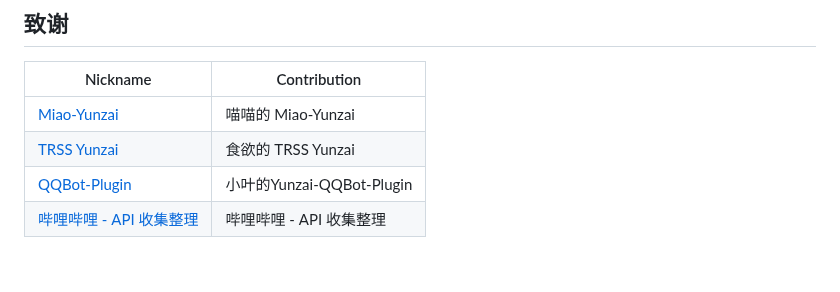
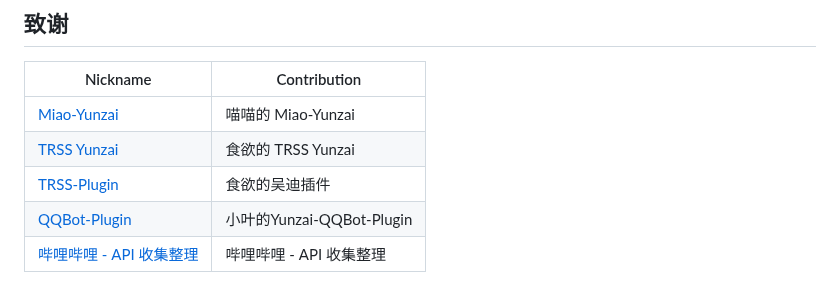
Before and after one commit to miltrbefr/Bili-Plugin, a Markdown page: README.md, the part around the change. Drawn GitHub-style.

Commit message:
细节致谢

```diff
--- a/README.md
+++ b/README.md
@@ -81,6 +81,7 @@ pnpm install --filter=bili-plugin
 | -------- | ------------ |
 | [Miao-Yunzai](https://github.com/yoimiya-kokomi/Miao-Yunzai) | 喵喵的 Miao-Yunzai |
 | [TRSS Yunzai](https://github.com/TimeRainStarSky/Yunzai) | 食欲的 TRSS Yunzai |
+| [TRSS-Plugin](https://gitee.com/TimeRainStarSky/TRSS-Plugin) | 食欲的吴迪插件 |
 | [QQBot-Plugin](https://gitee.com/xiaoye12123/Yunzai-QQBot-Plugin) | 小叶的Yunzai-QQBot-Plugin |
 | [哔哩哔哩 - API 收集整理](https://github.com/SocialSisterYi/bilibili-API-collect) | 哔哩哔哩 - API 收集整理 |
 
```
